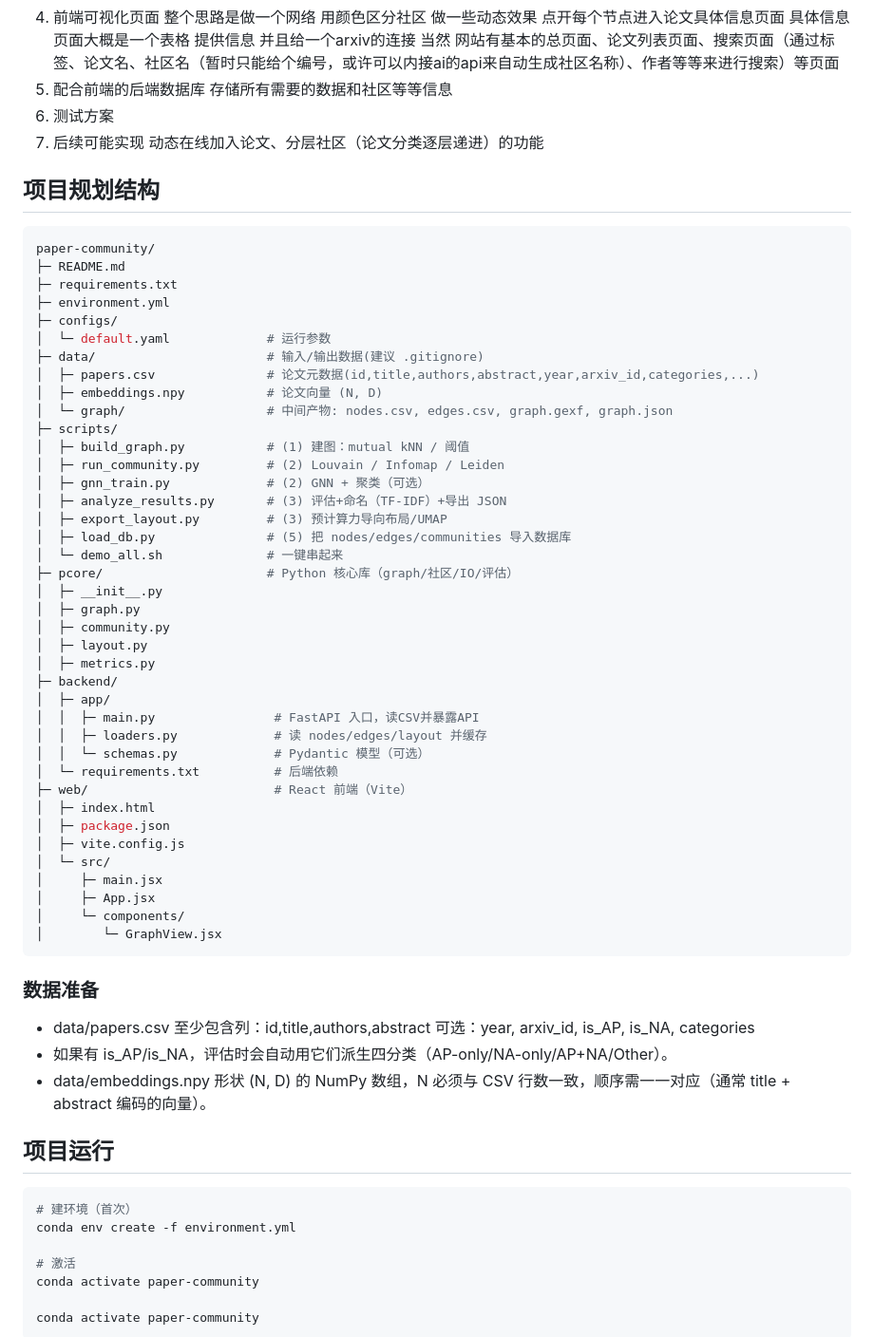
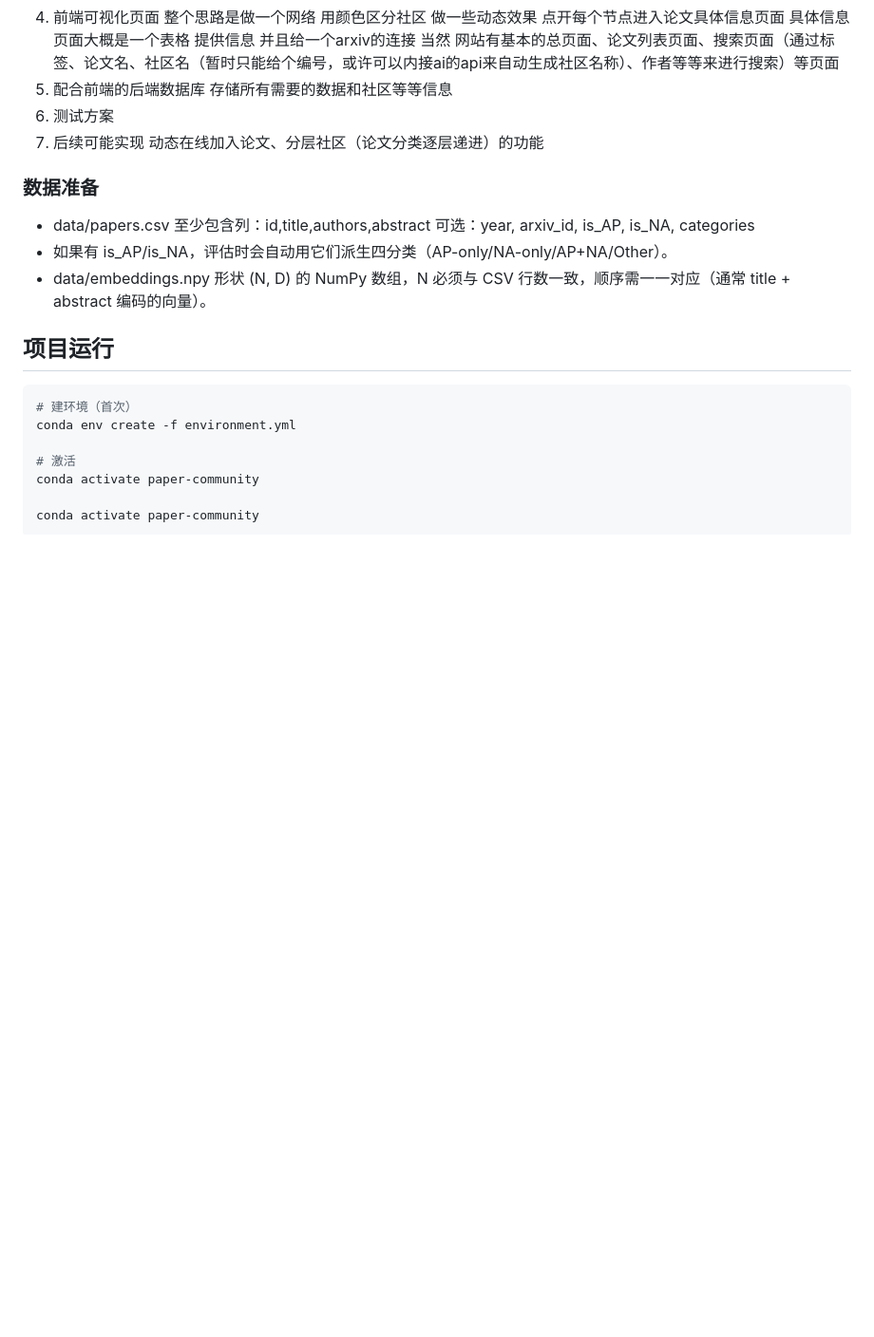
Before and after one commit to Gimmnm/paper-community, a Markdown page: README.md, the part around the change. Shown: that part at 95% size. Drawn GitHub-style; blank space fills up the shorter version.

Commit message:
demo_done

````diff
--- a/README.md
+++ b/README.md
@@ -24,50 +24,6 @@
 5. 配合前端的后端数据库 存储所有需要的数据和社区等等信息
 6. 测试方案
 7. 后续可能实现 动态在线加入论文、分层社区（论文分类逐层递进）的功能
-
-## 项目规划结构
-
-```bash
-paper-community/
-├─ README.md
-├─ requirements.txt
-├─ environment.yml
-├─ configs/
-│  └─ default.yaml             # 运行参数
-├─ data/                       # 输入/输出数据(建议 .gitignore)
-│  ├─ papers.csv               # 论文元数据(id,title,authors,abstract,year,arxiv_id,categories,...)
-│  ├─ embeddings.npy           # 论文向量 (N, D)
-│  └─ graph/                   # 中间产物: nodes.csv, edges.csv, graph.gexf, graph.json
-├─ scripts/
-│  ├─ build_graph.py           # (1) 建图：mutual kNN / 阈值
-│  ├─ run_community.py         # (2) Louvain / Infomap / Leiden
-│  ├─ gnn_train.py             # (2) GNN + 聚类（可选）
-│  ├─ analyze_results.py       # (3) 评估+命名（TF-IDF）+导出 JSON
-│  ├─ export_layout.py         # (3) 预计算力导向布局/UMAP
-│  ├─ load_db.py               # (5) 把 nodes/edges/communities 导入数据库
-│  └─ demo_all.sh              # 一键串起来
-├─ pcore/                      # Python 核心库（graph/社区/IO/评估）
-│  ├─ __init__.py
-│  ├─ graph.py
-│  ├─ community.py
-│  ├─ layout.py
-│  ├─ metrics.py
-├─ backend/
-│  ├─ app/
-│  │  ├─ main.py                # FastAPI 入口，读CSV并暴露API
-│  │  ├─ loaders.py             # 读 nodes/edges/layout 并缓存
-│  │  └─ schemas.py             # Pydantic 模型（可选）
-│  └─ requirements.txt          # 后端依赖
-├─ web/                         # React 前端（Vite）
-│  ├─ index.html
-│  ├─ package.json
-│  ├─ vite.config.js
-│  └─ src/
-│     ├─ main.jsx
-│     ├─ App.jsx
-│     └─ components/
-│        └─ GraphView.jsx
-```
 
 ### 数据准备
 
````
